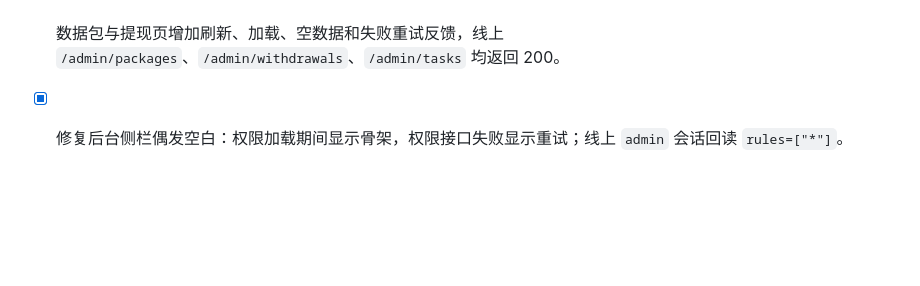
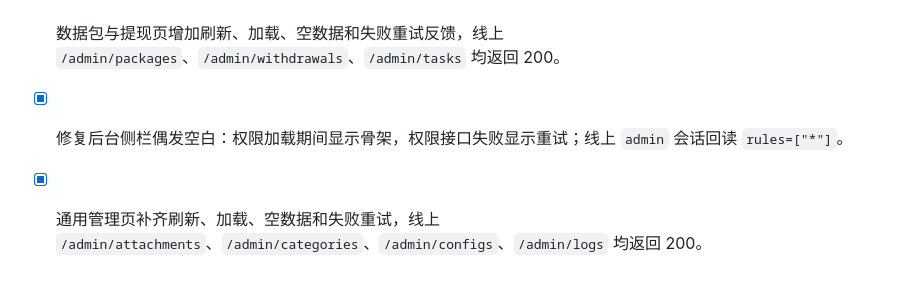
Before and after one commit to fnvtk/fragment-time, a Markdown page: 开发文档/功能迭代记录.md, the part around the change. GitHub-like rendering; blank space fills up the shorter version.

Commit message:
记录通用管理页部署验收

```diff
--- a/开发文档/功能迭代记录.md
+++ b/开发文档/功能迭代记录.md
@@ -96,3 +96,4 @@
 - [x] 任务管理增加刷新按钮、失败重试、空数据提示和加载态，新增任务入口保留。
 - [x] 数据包与提现页增加刷新、加载、空数据和失败重试反馈，线上 `/admin/packages`、`/admin/withdrawals`、`/admin/tasks` 均返回 200。
 - [x] 修复后台侧栏偶发空白：权限加载期间显示骨架，权限接口失败显示重试；线上 `admin` 会话回读 `rules=["*"]`。
+- [x] 通用管理页补齐刷新、加载、空数据和失败重试，线上 `/admin/attachments`、`/admin/categories`、`/admin/configs`、`/admin/logs` 均返回 200。
```
